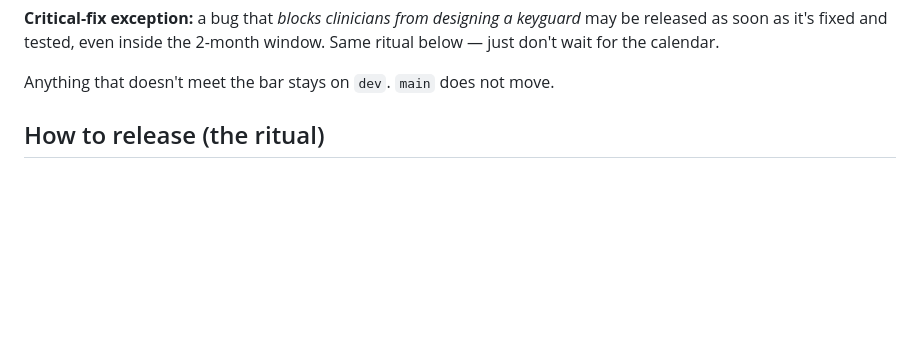
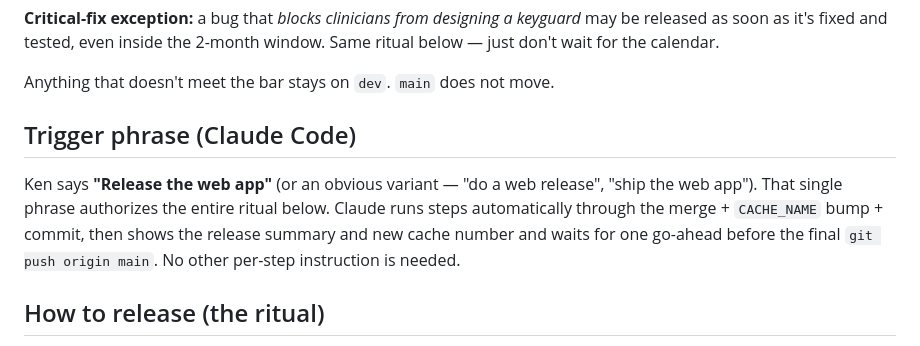
Before and after one commit to Volksswitch/keyguard-designer-web, a Markdown page: RELEASING.md, the part around the change. GitHub-like rendering; blank space fills up the shorter version.

Commit message:
Document the "Release the web app" trigger phrase in RELEASING.md
Co-Authored-By: Claude Opus 4.7 <noreply@anthropic.com>

```diff
--- a/RELEASING.md
+++ b/RELEASING.md
@@ -37,6 +37,14 @@ be released as soon as it's fixed and tested, even inside the 2-month window. Sa
 below — just don't wait for the calendar.
 
 Anything that doesn't meet the bar stays on `dev`. `main` does not move.
+
+## Trigger phrase (Claude Code)
+
+Ken says **"Release the web app"** (or an obvious variant — "do a web release",
+"ship the web app"). That single phrase authorizes the entire ritual below.
+Claude runs steps automatically through the merge + `CACHE_NAME` bump + commit,
+then shows the release summary and new cache number and waits for one go-ahead
+before the final `git push origin main`. No other per-step instruction is needed.
 
 ## How to release (the ritual)
 
```
